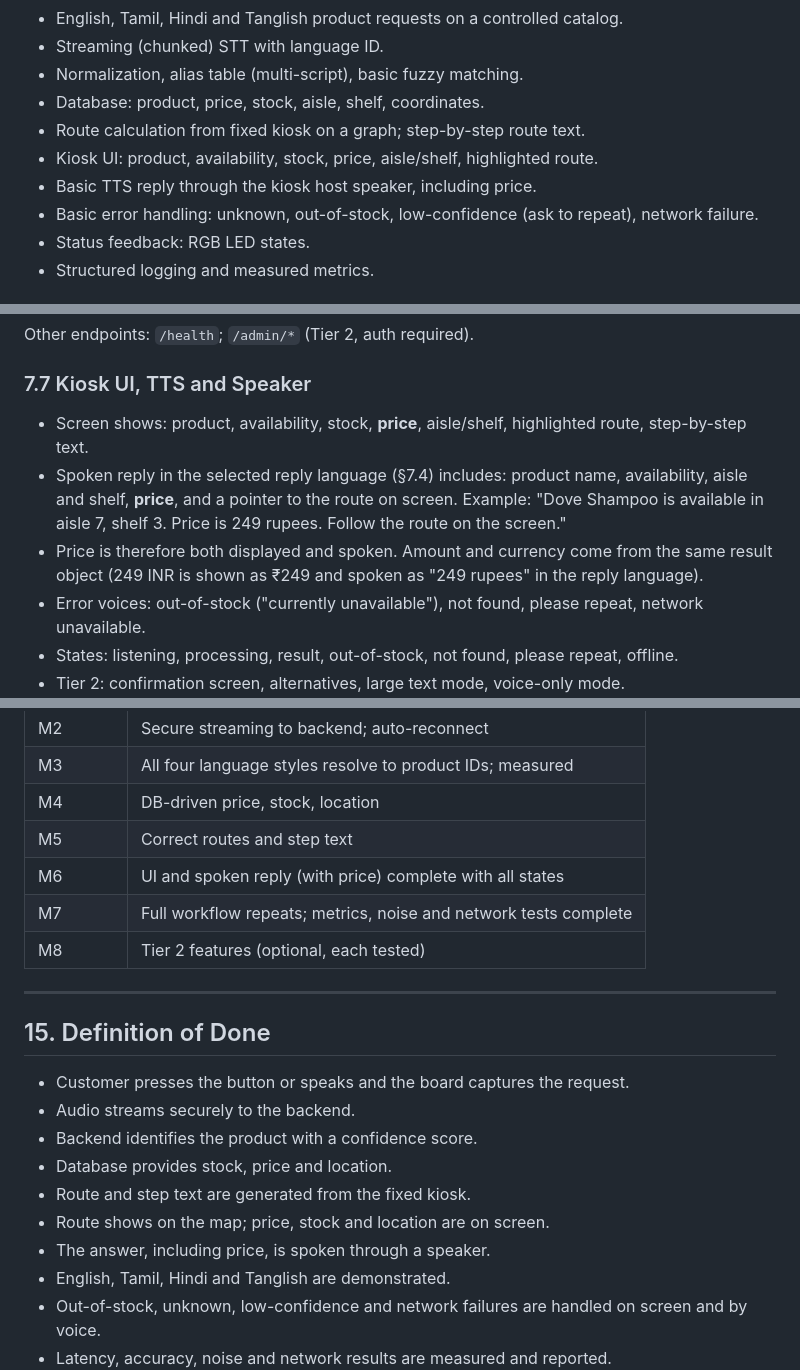
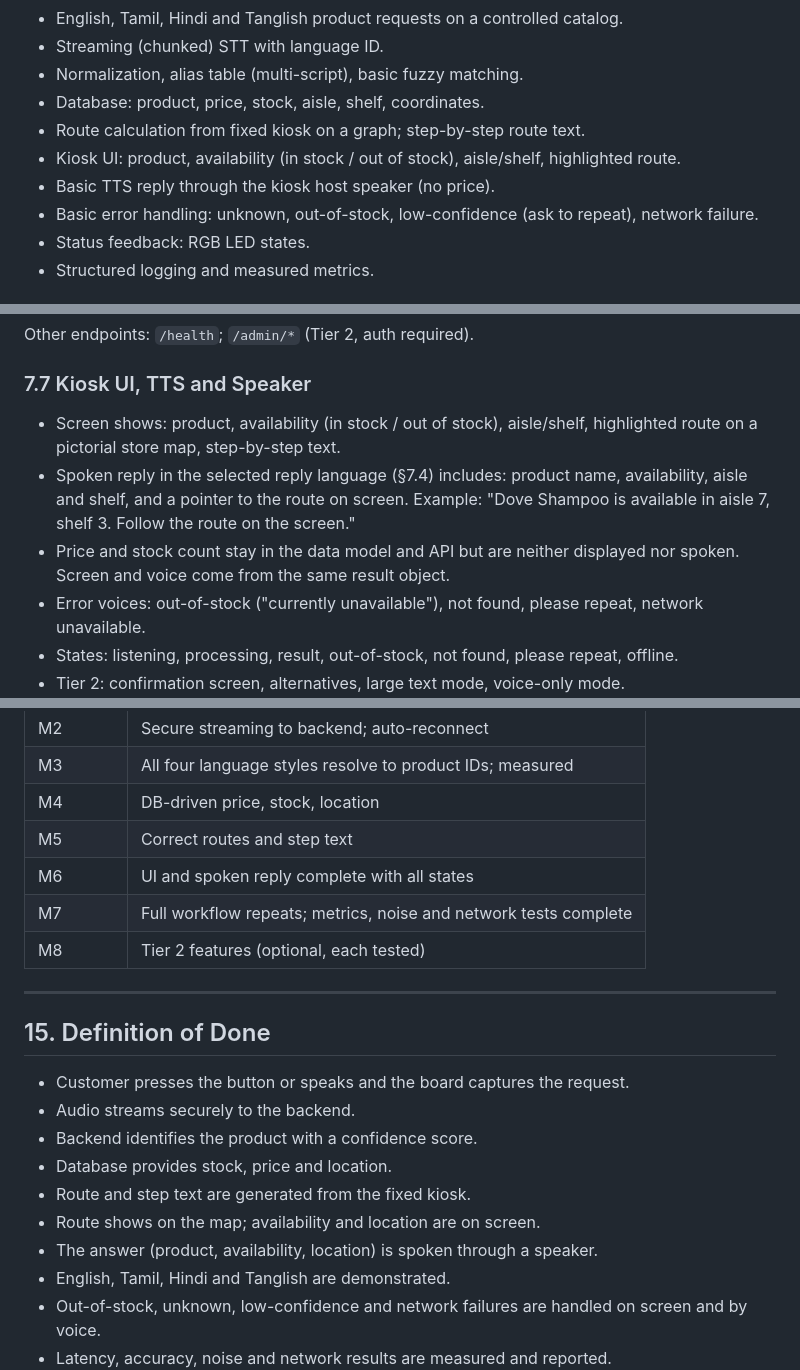
Before and after one commit to harishasaravanan/multilingual-retail-assistant, a Markdown page: docs/SAD.md, 3 parts joined by grey strips. Drawn GitHub-style.

Commit message:
SAD: price no longer shown or spoken

```diff
--- a/docs/SAD.md
+++ b/docs/SAD.md
@@ -51,8 +51,8 @@ Heavy AI stays on the backend for the MVP. The SiWx917 is a real embedded compon
 - Normalization, alias table (multi-script), basic fuzzy matching.
 - Database: product, price, stock, aisle, shelf, coordinates.
 - Route calculation from fixed kiosk on a graph; step-by-step route text.
-- Kiosk UI: product, availability, stock, price, aisle/shelf, highlighted route.
-- Basic TTS reply through the kiosk host speaker, including price.
+- Kiosk UI: product, availability (in stock / out of stock), aisle/shelf, highlighted route.
+- Basic TTS reply through the kiosk host speaker (no price).
 - Basic error handling: unknown, out-of-stock, low-confidence (ask to repeat), network failure.
 - Status feedback: RGB LED states.
 - Structured logging and measured metrics.
@@ -317,10 +317,10 @@ Response
 Other endpoints: `/health`; `/admin/*` (Tier 2, auth required).
 
 ### 7.7 Kiosk UI, TTS and Speaker
-- Screen shows: product, availability, stock, **price**, aisle/shelf, highlighted route, step-by-step text.
-- Spoken reply in the selected reply language (§7.4) includes: product name, availability, aisle and shelf, **price**, and a pointer to the route on screen.
-  Example: "Dove Shampoo is available in aisle 7, shelf 3. Price is 249 rupees. Follow the route on the screen."
-- Price is therefore both displayed and spoken. Amount and currency come from the same result object (249 INR is shown as ₹249 and spoken as "249 rupees" in the reply language).
+- Screen shows: product, availability (in stock / out of stock), aisle/shelf, highlighted route on a pictorial store map, step-by-step text.
+- Spoken reply in the selected reply language (§7.4) includes: product name, availability, aisle and shelf, and a pointer to the route on screen.
+  Example: "Dove Shampoo is available in aisle 7, shelf 3. Follow the route on the screen."
+- Price and stock count stay in the data model and API but are neither displayed nor spoken. Screen and voice come from the same result object.
 - Error voices: out-of-stock ("currently unavailable"), not found, please repeat, network unavailable.
 - States: listening, processing, result, out-of-stock, not found, please repeat, offline.
 - Tier 2: confirmation screen, alternatives, large text mode, voice-only mode.
@@ -503,7 +503,7 @@ Targets are goals, not promises; always report measured values.
 | M3 | All four language styles resolve to product IDs; measured |
 | M4 | DB-driven price, stock, location |
 | M5 | Correct routes and step text |
-| M6 | UI and spoken reply (with price) complete with all states |
+| M6 | UI and spoken reply complete with all states |
 | M7 | Full workflow repeats; metrics, noise and network tests complete |
 | M8 | Tier 2 features (optional, each tested) |
 
@@ -516,8 +516,8 @@ Targets are goals, not promises; always report measured values.
 - Backend identifies the product with a confidence score.
 - Database provides stock, price and location.
 - Route and step text are generated from the fixed kiosk.
-- Route shows on the map; price, stock and location are on screen.
-- The answer, including price, is spoken through a speaker.
+- Route shows on the map; availability and location are on screen.
+- The answer (product, availability, location) is spoken through a speaker.
 - English, Tamil, Hindi and Tanglish are demonstrated.
 - Out-of-stock, unknown, low-confidence and network failures are handled on screen and by voice.
 - Latency, accuracy, noise and network results are measured and reported.
```
Also changed, not shown: other parts of docs/SAD.md (+10 -10 lines).
